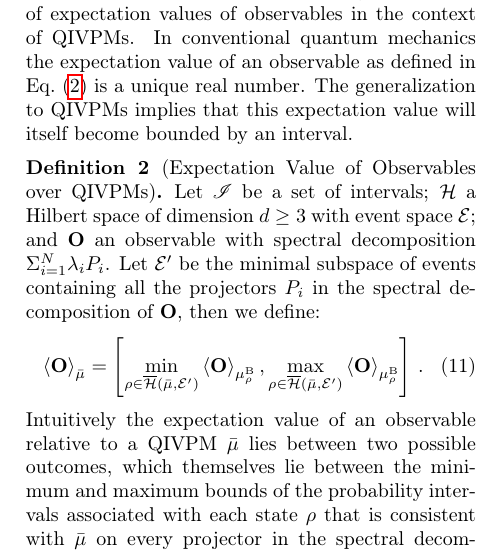
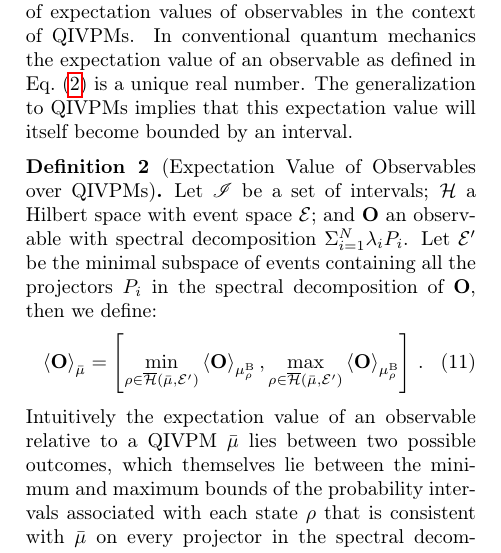
Before and after one commit to yuttai/Contextuality-and-Nonlocality-in-Discrete-Quantum-Theory, a LaTeX paper (prop_letter.tex): part of one column of page 5 of 9, cut so that both start at the same text. Compiled offline with pdfLaTeX.

Commit message:
prop_letter.tex Definition 2 Remove $d \ge 3$...

```diff
--- a/prop_letter.tex
+++ b/prop_letter.tex
@@ -537,8 +537,8 @@ generalization to QIVPMs implies that this expectation value will
 itself become bounded by an interval.
 
 \begin{definition}[Expectation Value of Observables over QIVPMs] Let
-  $\mathscr{I}$ be a set of intervals; $\Hilb$ a Hilbert space of
-  dimension~$d\ge3$ with event space~$\events$; and $\mathbf{O}$ an
+  $\mathscr{I}$ be a set of intervals; $\Hilb$ a Hilbert space
+  with event space~$\events$; and $\mathbf{O}$ an
   observable with spectral decomposition
   $\Sigma_{i=1}^N \lambda_iP_i$. Let $\events'$ be the minimal
   subspace of events containing all the projectors $P_i$ in the
```
Also changed, not shown: prop_iop.tex (+2 -2 lines), 2 other files.
